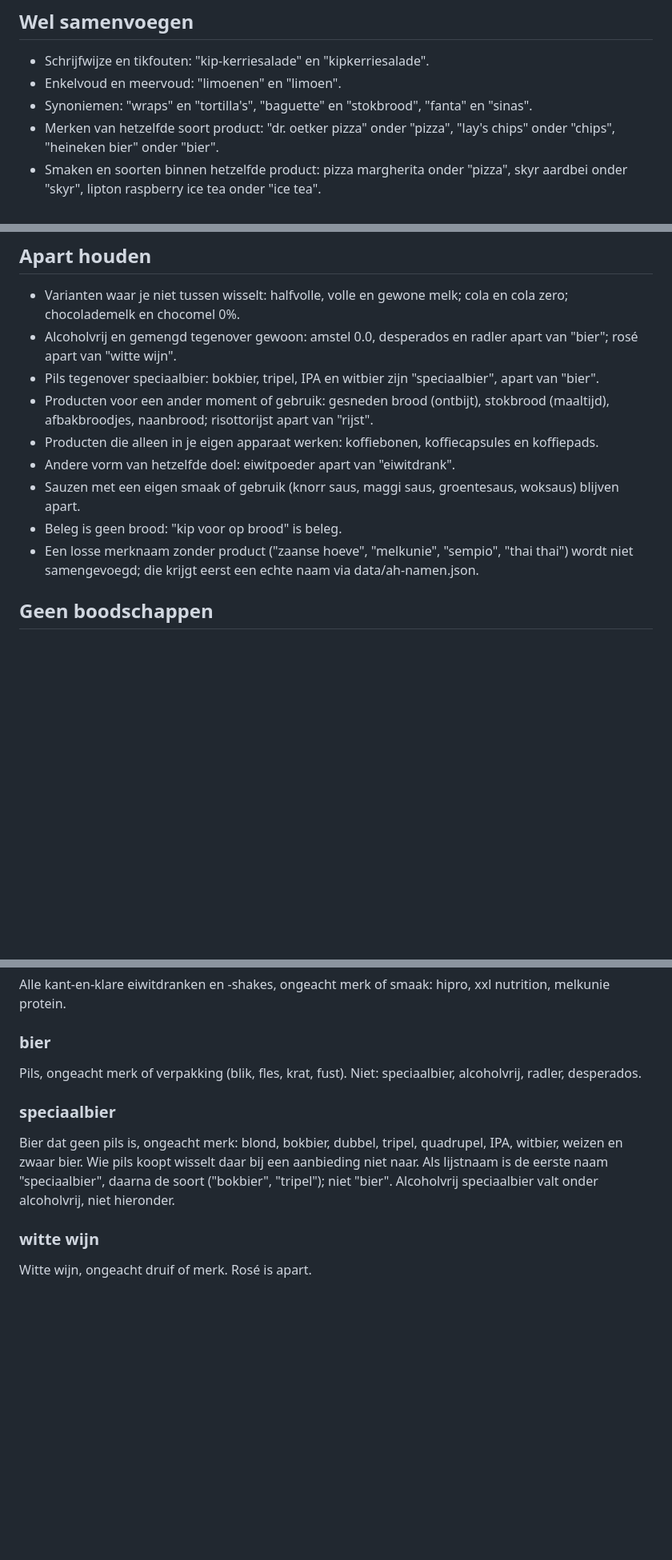
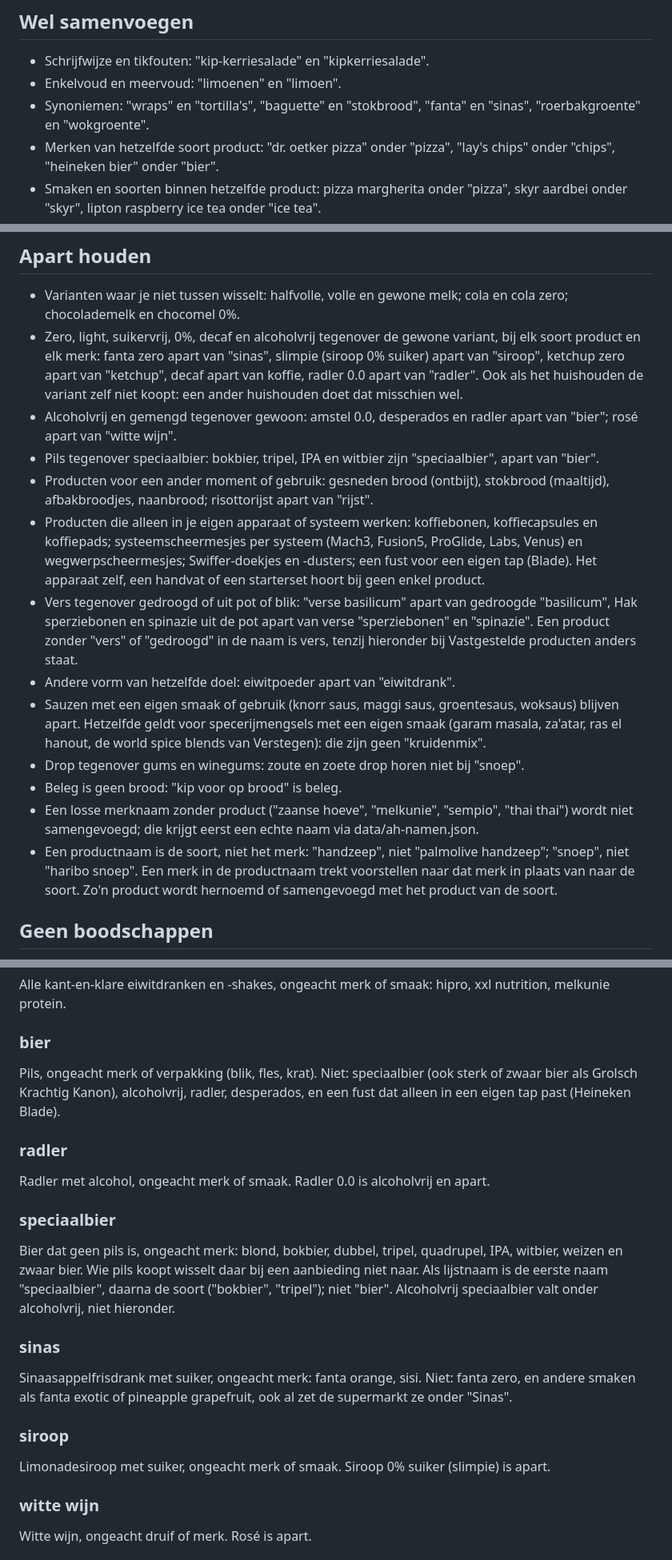
Before and after one commit to gijsh-git/boodschappen, a Markdown page: docs/productregels.md, 3 parts joined by grey strips. Shown at 80% size. Drawn GitHub-style; blank space fills up the shorter version.

```diff
--- a/docs/productregels.md
+++ b/docs/productregels.md
@@ -18,7 +18,7 @@ Bij twijfel: samenvoegen. Te ruim samenvoegen kost hooguit een irrelevante aanbi
 
 - Schrijfwijze en tikfouten: "kip-kerriesalade" en "kipkerriesalade".
 - Enkelvoud en meervoud: "limoenen" en "limoen".
-- Synoniemen: "wraps" en "tortilla's", "baguette" en "stokbrood", "fanta" en "sinas".
+- Synoniemen: "wraps" en "tortilla's", "baguette" en "stokbrood", "fanta" en "sinas", "roerbakgroente" en "wokgroente".
 - Merken van hetzelfde soort product: "dr. oetker pizza" onder "pizza", "lay's chips" onder "chips", "heineken bier" onder "bier".
 - Smaken en soorten binnen hetzelfde product: pizza margherita onder "pizza", skyr aardbei onder "skyr", lipton raspberry ice tea onder "ice tea".
 - Vorm en snit: penne en rigatoni onder "pasta", kipdijreepjes onder "kipdijfilet", kaas in plakken onder "kaas".
@@ -31,14 +31,18 @@ Bij twijfel: samenvoegen. Te ruim samenvoegen kost hooguit een irrelevante aanbi
 ## Apart houden
 
 - Varianten waar je niet tussen wisselt: halfvolle, volle en gewone melk; cola en cola zero; chocolademelk en chocomel 0%.
+- Zero, light, suikervrij, 0%, decaf en alcoholvrij tegenover de gewone variant, bij elk soort product en elk merk: fanta zero apart van "sinas", slimpie (siroop 0% suiker) apart van "siroop", ketchup zero apart van "ketchup", decaf apart van koffie, radler 0.0 apart van "radler". Ook als het huishouden de variant zelf niet koopt: een ander huishouden doet dat misschien wel.
 - Alcoholvrij en gemengd tegenover gewoon: amstel 0.0, desperados en radler apart van "bier"; rosé apart van "witte wijn".
 - Pils tegenover speciaalbier: bokbier, tripel, IPA en witbier zijn "speciaalbier", apart van "bier".
 - Producten voor een ander moment of gebruik: gesneden brood (ontbijt), stokbrood (maaltijd), afbakbroodjes, naanbrood; risottorijst apart van "rijst".
-- Producten die alleen in je eigen apparaat werken: koffiebonen, koffiecapsules en koffiepads.
+- Producten die alleen in je eigen apparaat of systeem werken: koffiebonen, koffiecapsules en koffiepads; systeemscheermesjes per systeem (Mach3, Fusion5, ProGlide, Labs, Venus) en wegwerpscheermesjes; Swiffer-doekjes en -dusters; een fust voor een eigen tap (Blade). Het apparaat zelf, een handvat of een starterset hoort bij geen enkel product.
+- Vers tegenover gedroogd of uit pot of blik: "verse basilicum" apart van gedroogde "basilicum", Hak sperziebonen en spinazie uit de pot apart van verse "sperziebonen" en "spinazie". Een product zonder "vers" of "gedroogd" in de naam is vers, tenzij hieronder bij Vastgestelde producten anders staat.
 - Andere vorm van hetzelfde doel: eiwitpoeder apart van "eiwitdrank".
-- Sauzen met een eigen smaak of gebruik (knorr saus, maggi saus, groentesaus, woksaus) blijven apart.
+- Sauzen met een eigen smaak of gebruik (knorr saus, maggi saus, groentesaus, woksaus) blijven apart. Hetzelfde geldt voor specerijmengsels met een eigen smaak (garam masala, za'atar, ras el hanout, de world spice blends van Verstegen): die zijn geen "kruidenmix".
+- Drop tegenover gums en winegums: zoute en zoete drop horen niet bij "snoep".
 - Beleg is geen brood: "kip voor op brood" is beleg.
 - Een losse merknaam zonder product ("zaanse hoeve", "melkunie", "sempio", "thai thai") wordt niet samengevoegd; die krijgt eerst een echte naam via data/ah-namen.json.
+- Een productnaam is de soort, niet het merk: "handzeep", niet "palmolive handzeep"; "snoep", niet "haribo snoep". Een merk in de productnaam trekt voorstellen naar dat merk in plaats van naar de soort. Zo'n product wordt hernoemd of samengevoegd met het product van de soort.
 
 ## Geen boodschappen
 
@@ -76,11 +80,23 @@ Alle kant-en-klare eiwitdranken en -shakes, ongeacht merk of smaak: hipro, xxl n
 
 ### bier
 
-Pils, ongeacht merk of verpakking (blik, fles, krat, fust). Niet: speciaalbier, alcoholvrij, radler, desperados.
+Pils, ongeacht merk of verpakking (blik, fles, krat). Niet: speciaalbier (ook sterk of zwaar bier als Grolsch Krachtig Kanon), alcoholvrij, radler, desperados, en een fust dat alleen in een eigen tap past (Heineken Blade).
+
+### radler
+
+Radler met alcohol, ongeacht merk of smaak. Radler 0.0 is alcoholvrij en apart.
 
 ### speciaalbier
 
 Bier dat geen pils is, ongeacht merk: blond, bokbier, dubbel, tripel, quadrupel, IPA, witbier, weizen en zwaar bier. Wie pils koopt wisselt daar bij een aanbieding niet naar. Als lijstnaam is de eerste naam "speciaalbier", daarna de soort ("bokbier", "tripel"); niet "bier". Alcoholvrij speciaalbier valt onder alcoholvrij, niet hieronder.
+
+### sinas
+
+Sinaasappelfrisdrank met suiker, ongeacht merk: fanta orange, sisi. Niet: fanta zero, en andere smaken als fanta exotic of pineapple grapefruit, ook al zet de supermarkt ze onder "Sinas".
+
+### siroop
+
+Limonadesiroop met suiker, ongeacht merk of smaak. Siroop 0% suiker (slimpie) is apart.
 
 ### witte wijn
 
```
Also changed, not shown: other parts of docs/productregels.md (+35 -1 lines).
